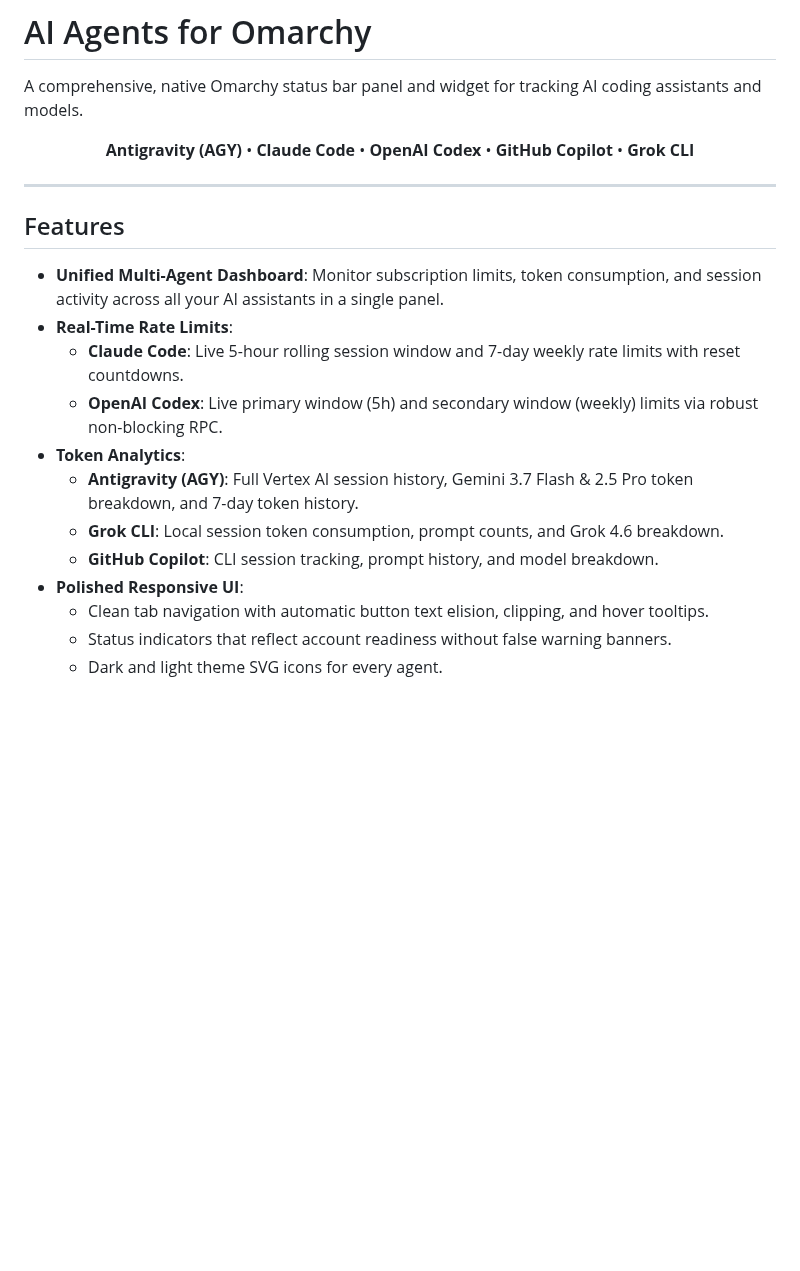
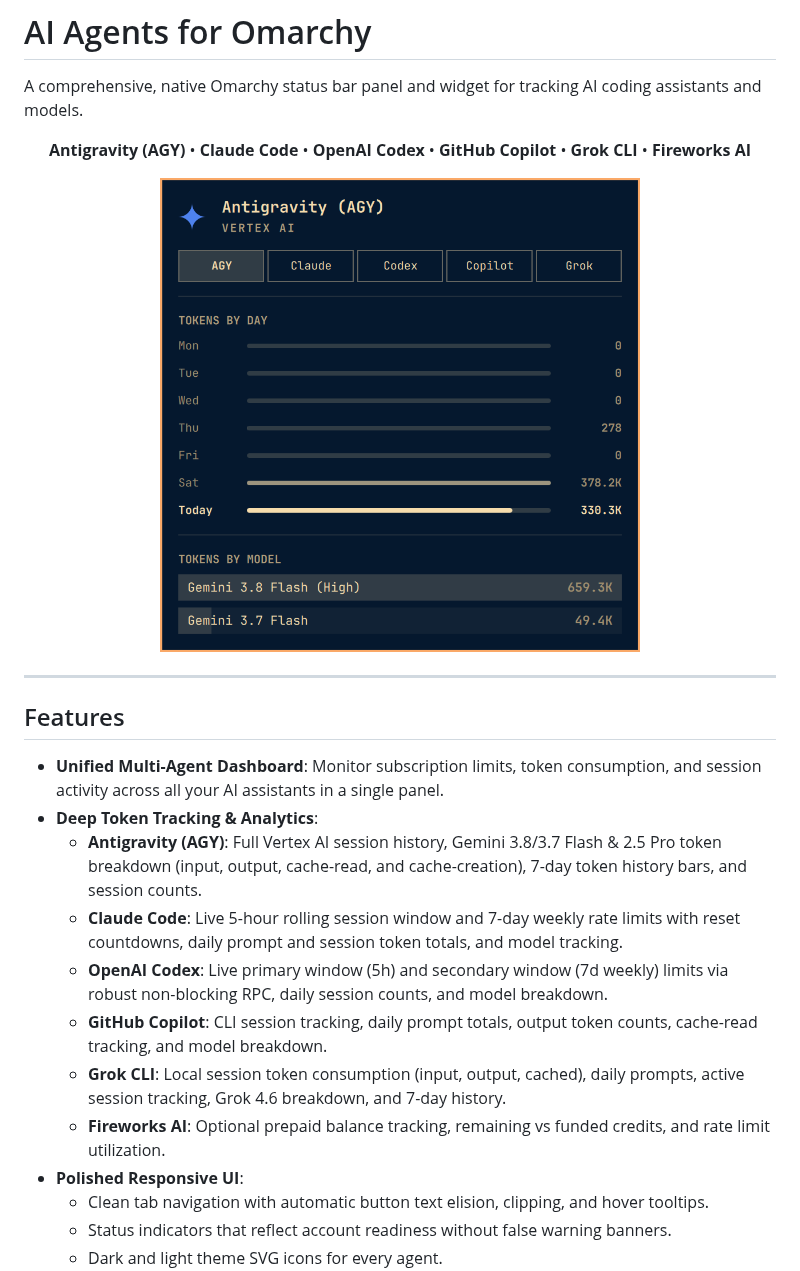
Before and after one commit to nertwork/omarchy-ai-agents, a Markdown page: README.md, the part around one of its changes. GitHub-like rendering; pictures changed too: preview.png (added); blank space fills up the shorter version.

Commit message:
feat: add preview screenshot and comprehensive token tracking documentation

```diff
--- a/README.md
+++ b/README.md
@@ -3,7 +3,11 @@
 A comprehensive, native Omarchy status bar panel and widget for tracking AI coding assistants and models.
 
 <p align="center">
-  <b>Antigravity (AGY)</b> • <b>Claude Code</b> • <b>OpenAI Codex</b> • <b>GitHub Copilot</b> • <b>Grok CLI</b>
+  <b>Antigravity (AGY)</b> • <b>Claude Code</b> • <b>OpenAI Codex</b> • <b>GitHub Copilot</b> • <b>Grok CLI</b> • <b>Fireworks AI</b>
+</p>
+
+<p align="center">
+  <img src="preview.png" alt="AI Agents Panel Preview" width="480">
 </p>
 
 ---
@@ -11,13 +15,13 @@ A comprehensive, native Omarchy status bar panel and widget for tracking AI codi
 ## Features
 
 - **Unified Multi-Agent Dashboard**: Monitor subscription limits, token consumption, and session activity across all your AI assistants in a single panel.
-- **Real-Time Rate Limits**:
-  - **Claude Code**: Live 5-hour rolling session window and 7-day weekly rate limits with reset countdowns.
-  - **OpenAI Codex**: Live primary window (5h) and secondary window (weekly) limits via robust non-blocking RPC.
-- **Token Analytics**:
-  - **Antigravity (AGY)**: Full Vertex AI session history, Gemini 3.7 Flash & 2.5 Pro token breakdown, and 7-day token history.
-  - **Grok CLI**: Local session token consumption, prompt counts, and Grok 4.6 breakdown.
-  - **GitHub Copilot**: CLI session tracking, prompt history, and model breakdown.
+- **Deep Token Tracking & Analytics**:
+  - **Antigravity (AGY)**: Full Vertex AI session history, Gemini 3.8/3.7 Flash & 2.5 Pro token breakdown (input, output, cache-read, and cache-creation), 7-day token history bars, and session counts.
+  - **Claude Code**: Live 5-hour rolling session window and 7-day weekly rate limits with reset countdowns, daily prompt and session token totals, and model tracking.
+  - **OpenAI Codex**: Live primary window (5h) and secondary window (7d weekly) limits via robust non-blocking RPC, daily session counts, and model breakdown.
+  - **GitHub Copilot**: CLI session tracking, daily prompt totals, output token counts, cache-read tracking, and model breakdown.
+  - **Grok CLI**: Local session token consumption (input, output, cached), daily prompts, active session tracking, Grok 4.6 breakdown, and 7-day history.
+  - **Fireworks AI**: Optional prepaid balance tracking, remaining vs funded credits, and rate limit utilization.
 - **Polished Responsive UI**:
   - Clean tab navigation with automatic button text elision, clipping, and hover tooltips.
   - Status indicators that reflect account readiness without false warning banners.
```
Also changed, not shown: other parts of README.md (+8 -7 lines).
